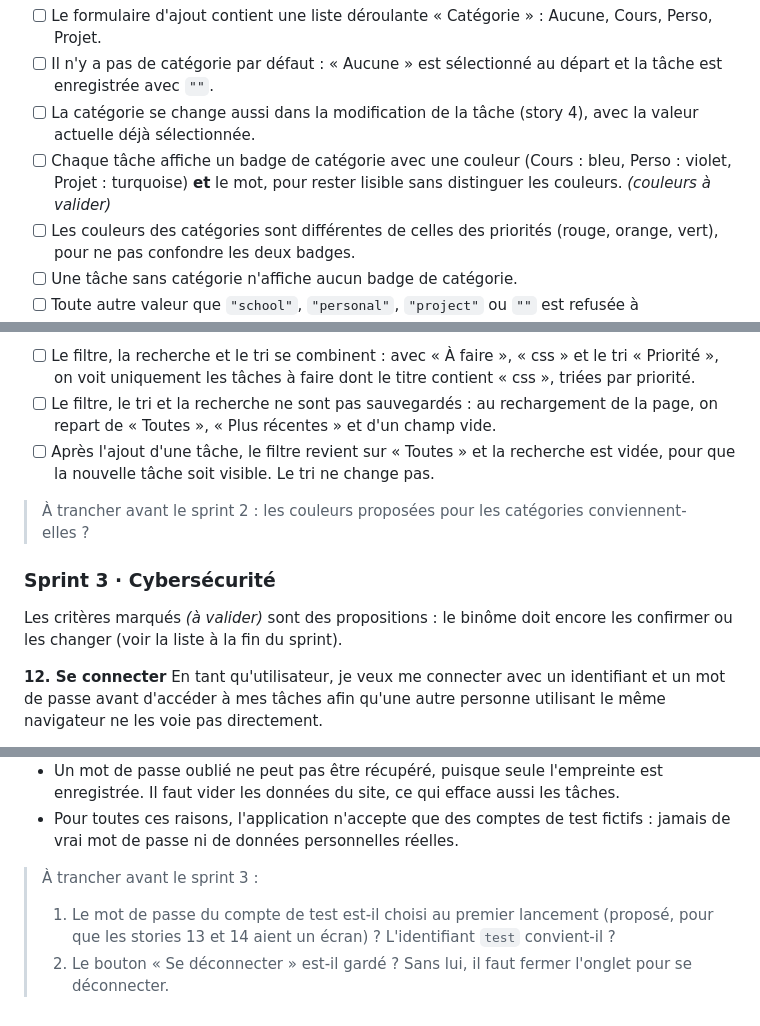
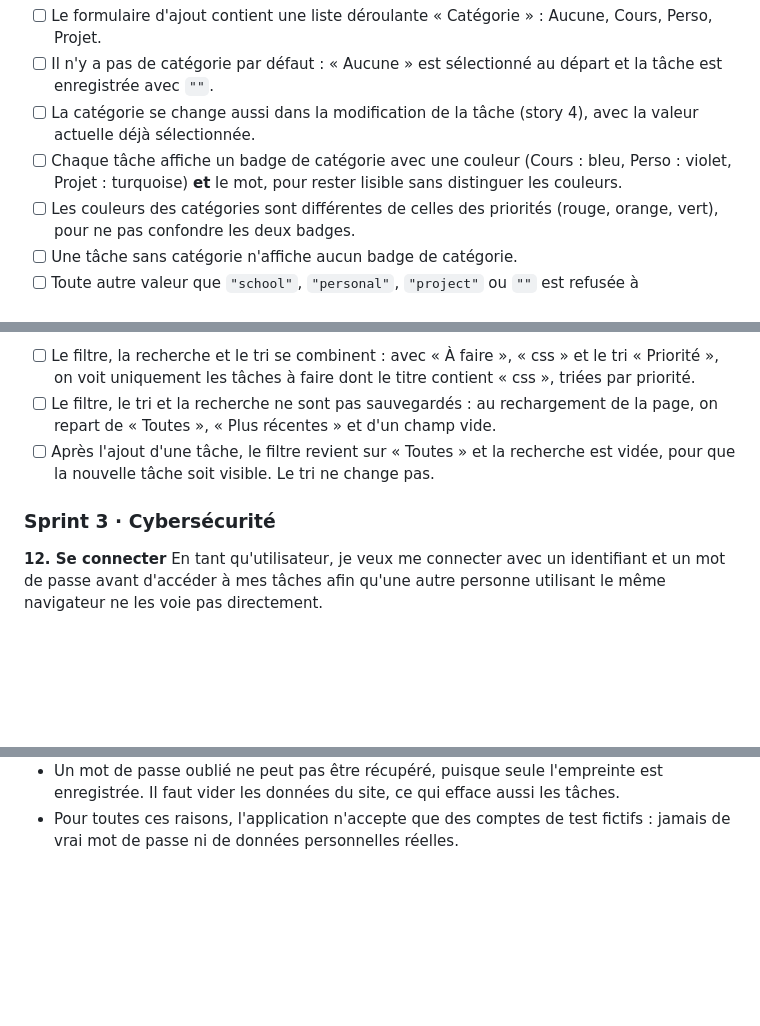
Before and after one commit to M-PROGRAMMATION/taskflow, a Markdown page: README.md, 3 parts joined by grey strips. Rendered like a GitHub page; blank space fills up the shorter version.

```diff
--- a/README.md
+++ b/README.md
@@ -141,7 +144,7 @@ En tant qu'utilisateur, je veux classer mes tâches dans une catégorie (cours,
 - [ ] Le formulaire d'ajout contient une liste déroulante « Catégorie » : Aucune, Cours, Perso, Projet.
 - [ ] Il n'y a pas de catégorie par défaut : « Aucune » est sélectionné au départ et la tâche est enregistrée avec `""`.
 - [ ] La catégorie se change aussi dans la modification de la tâche (story 4), avec la valeur actuelle déjà sélectionnée.
-- [ ] Chaque tâche affiche un badge de catégorie avec une couleur (Cours : bleu, Perso : violet, Projet : turquoise) **et** le mot, pour rester lisible sans distinguer les couleurs. *(couleurs à valider)*
+- [ ] Chaque tâche affiche un badge de catégorie avec une couleur (Cours : bleu, Perso : violet, Projet : turquoise) **et** le mot, pour rester lisible sans distinguer les couleurs.
 - [ ] Les couleurs des catégories sont différentes de celles des priorités (rouge, orange, vert), pour ne pas confondre les deux badges.
 - [ ] Une tâche sans catégorie n'affiche aucun badge de catégorie.
 - [ ] Toute autre valeur que `"school"`, `"personal"`, `"project"` ou `""` est refusée à l'enregistrement.
@@ -164,11 +167,7 @@ En tant qu'utilisateur, je veux rechercher une tâche par un mot-clé de son tit
 - [ ] Le filtre, le tri et la recherche ne sont pas sauvegardés : au rechargement de la page, on repart de « Toutes », « Plus récentes » et d'un champ vide.
 - [ ] Après l'ajout d'une tâche, le filtre revient sur « Toutes » et la recherche est vidée, pour que la nouvelle tâche soit visible. Le tri ne change pas.
 
-> À trancher avant le sprint 2 : les couleurs proposées pour les catégories conviennent-elles ?
-
 ### Sprint 3 · Cybersécurité
-
-Les critères marqués *(à valider)* sont des propositions : le binôme doit encore les confirmer ou les changer (voir la liste à la fin du sprint).
 
 **12. Se connecter**
 En tant qu'utilisateur, je veux me connecter avec un identifiant et un mot de passe avant d'accéder à mes tâches afin qu'une autre personne utilisant le même navigateur ne les voie pas directement.
@@ -240,7 +239,3 @@ Ces limites sont connues et ne se corrigent pas sans serveur :
 - SHA-256 est un hachage rapide et il n'y a pas de sel : deux mots de passe identiques donnent la même empreinte, et les mots de passe faibles se retrouvent facilement. Un vrai site utiliserait un algorithme lent et salé, côté serveur.
 - Un mot de passe oublié ne peut pas être récupéré, puisque seule l'empreinte est enregistrée. Il faut vider les données du site, ce qui efface aussi les tâches.
 - Pour toutes ces raisons, l'application n'accepte que des comptes de test fictifs : jamais de vrai mot de passe ni de données personnelles réelles.
-
-> À trancher avant le sprint 3 :
-> 1. Le mot de passe du compte de test est-il choisi au premier lancement (proposé, pour que les stories 13 et 14 aient un écran) ? L'identifiant `test` convient-il ?
-> 2. Le bouton « Se déconnecter » est-il gardé ? Sans lui, il faut fermer l'onglet pour se déconnecter.
```
Also changed, not shown: other parts of README.md (+8 -5 lines), CLAUDE.md (+7 -7 lines), PROMPTS.md (+8 -1 lines).
